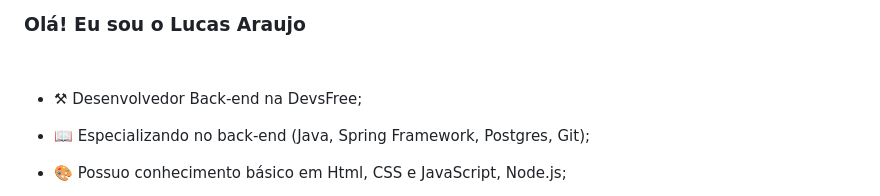
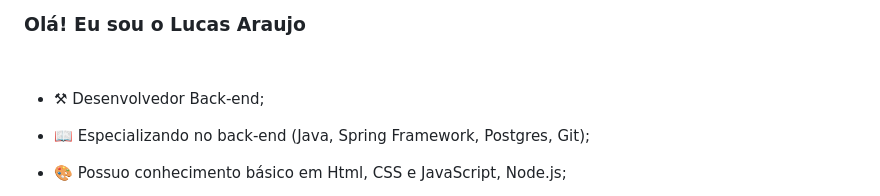
Before and after one commit to lucarauj/Certificard, a Markdown page: README.md, the part around the change. Rendered like a GitHub page.

```diff
--- a/README.md
+++ b/README.md
@@ -4,7 +4,7 @@
 
 <br>
 
-- ⚒ Desenvolvedor Back-end na DevsFree;
+- ⚒ Desenvolvedor Back-end;
 
 - 📖 Especializando no back-end (Java, Spring Framework, Postgres, Git);
 
```
